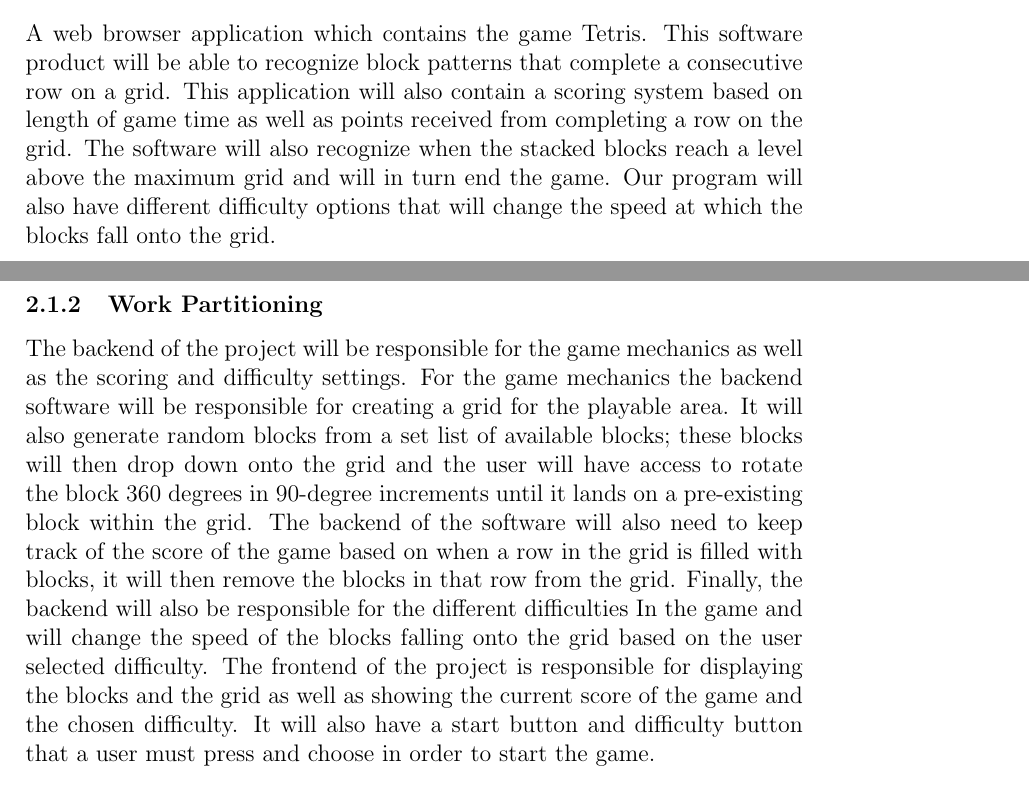
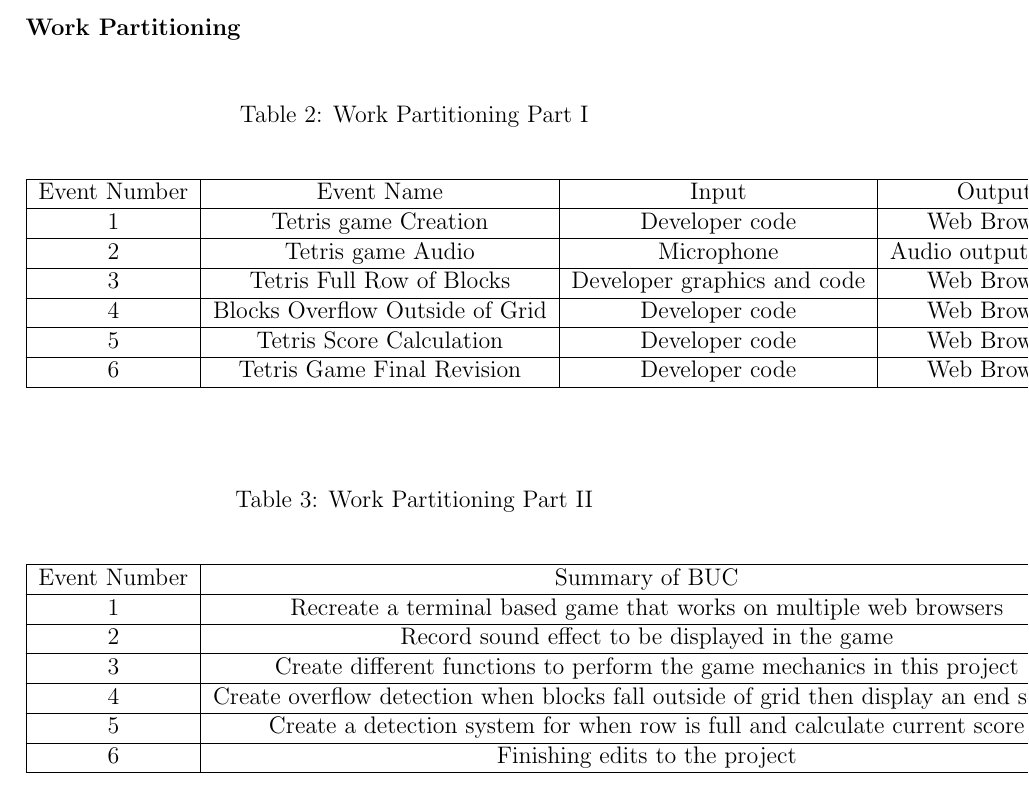
Before and after one commit to abrahamtaha1/Tetris-Game, a LaTeX document (Doc/SRS/SRS.tex): two parts of pages 4 and 5 of 8 before the commit and part of page 6 of 10 after it, the two joined at a grey line, cut at the place of the change. Compiled offline with pdfLaTeX.

Commit message:
fixed the context and work partion

```diff
--- a/Doc/SRS/SRS.tex
+++ b/Doc/SRS/SRS.tex
@@ -4,6 +4,9 @@
 \usepackage{tabularx}
 \usepackage{hyperref}
 \usepackage{graphicx}
+\usepackage{float}
+
+
 
 \hypersetup{
     colorlinks,
@@ -81,8 +85,58 @@
 
-A web browser application which contains the game Tetris. This software product will be able to recognize block patterns that complete a consecutive row on a grid. This application will also contain a scoring system based on length of game time as well as points received from completing a row on the grid. The software will also recognize when the stacked blocks reach a level above the maximum grid and will in turn end the game. Our program will also have different difficulty options that will change the speed at which the blocks fall onto the grid.
 
-\subsubsection{Work Partitioning}
-The backend of the project will be responsible for the game mechanics as well as the scoring and difficulty settings. For the game mechanics the backend software will be responsible for creating a grid for the playable area. It will also generate random blocks from a set list of available blocks; these blocks will then drop down onto the grid and the user will have access to rotate the block 360 degrees in 90-degree increments until it lands on a pre-existing block within the grid. The backend of the software will also need to keep track of the score of the game based on when a row in the grid is filled with blocks, it will then remove the blocks in that row from the grid. Finally, the backend will also be responsible for the different difficulties In the game and will change the speed of the blocks falling onto the grid based on the user selected difficulty. The frontend of the project is responsible for displaying the blocks and the grid as well as showing the current score of the game and the chosen difficulty. It will also have a start button and difficulty button that a user must press and choose in order to start the game.
+\subsubsection*{Work Partitioning}
+\begin{table}[H]
+\caption{Work Partitioning Part I}
+\begin{center}
+\begin{tabular}{|c|c|c|c|}
+\hline
+Event Number & Event Name & Input & Output\\
+\hline
+1 & Tetris game Creation & Developer code & Web Browser\\
+\hline
+2 & Tetris game Audio & Microphone & Audio output device\\
+\hline
+3 & Tetris Full Row of Blocks & Developer graphics and code & Web Browser\\
+\hline
+4 & Blocks Overflow Outside of Grid & Developer code & Web Browser\\
+\hline
+5 & Tetris Score Calculation & Developer code & Web Browser\\
+\hline
+6 & Tetris Game Final Revision & Developer code & Web Browser\\
+\hline
+\end{tabular}
+\end{center}
+\label{default}
+\end{table}%
+
+\begin{table}[H]
+\caption{Work Partitioning Part II}
+\begin{center}
+\begin{tabular}{|c|c|}
+
+\hline
+Event Number & Summary of BUC\\
+\hline
+1 & Recreate a terminal based game that works on multiple web browsers\\
+\hline
+2 & Record sound effect to be displayed in the game\\
+\hline
+3 & Create different functions to perform the game mechanics in this project\\
+\hline
+4 & Create overflow detection when blocks fall outside of grid then display an end screen\\
+\hline
+5 & Create a detection system for when row is full and calculate current score\\
+\hline
+6 & Finishing edits to the project\\
+\hline
+
+\end{tabular}
+\end{center}
+\label{default}
+\end{table}%
+
+
+
 
 \subsubsection{Individual Product Use Cases}
 
```
Also changed, not shown: Doc/SRS/Context.png (added), Doc/SRS/SRS.pdf, Doc/SRS/SRS.tex (1 more changed lines).
